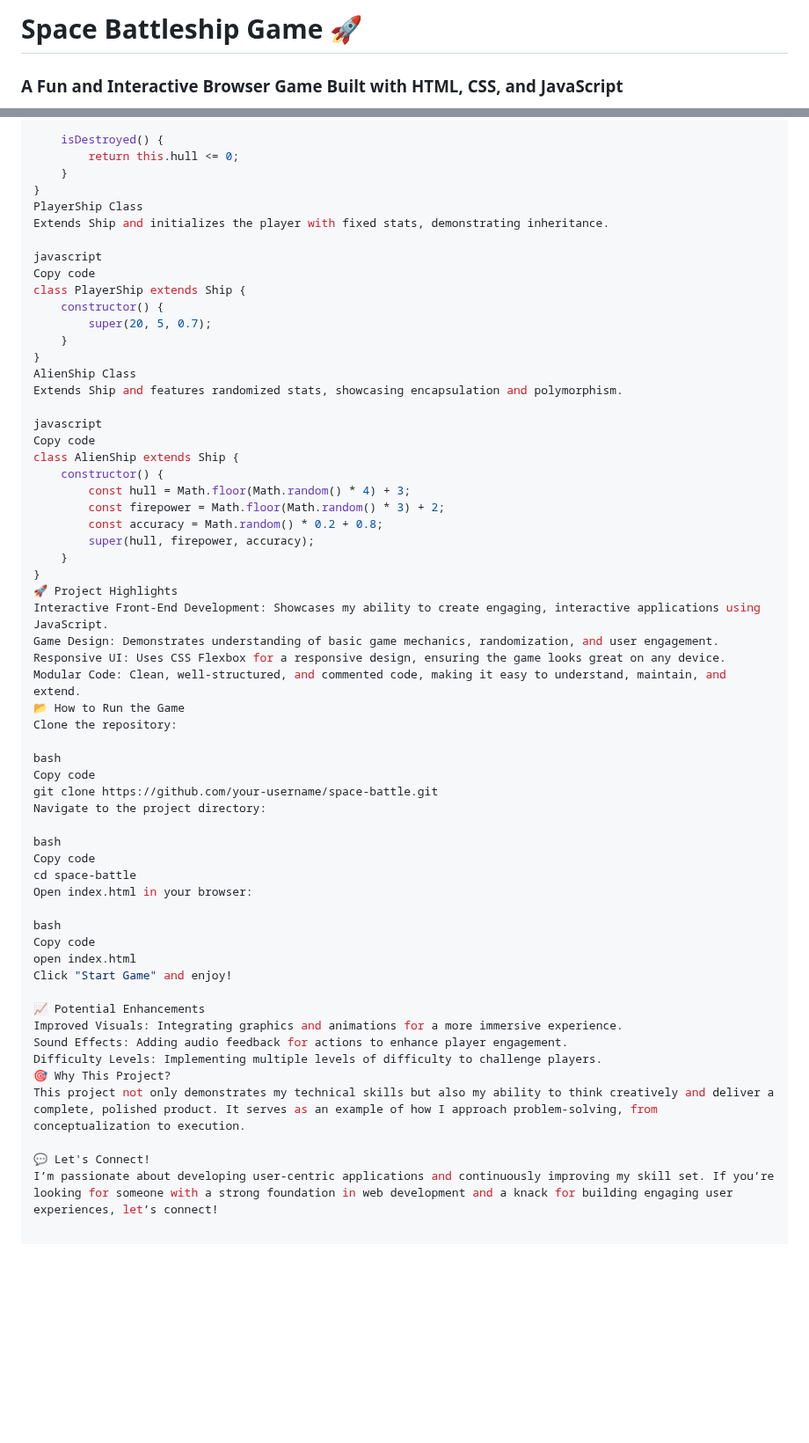
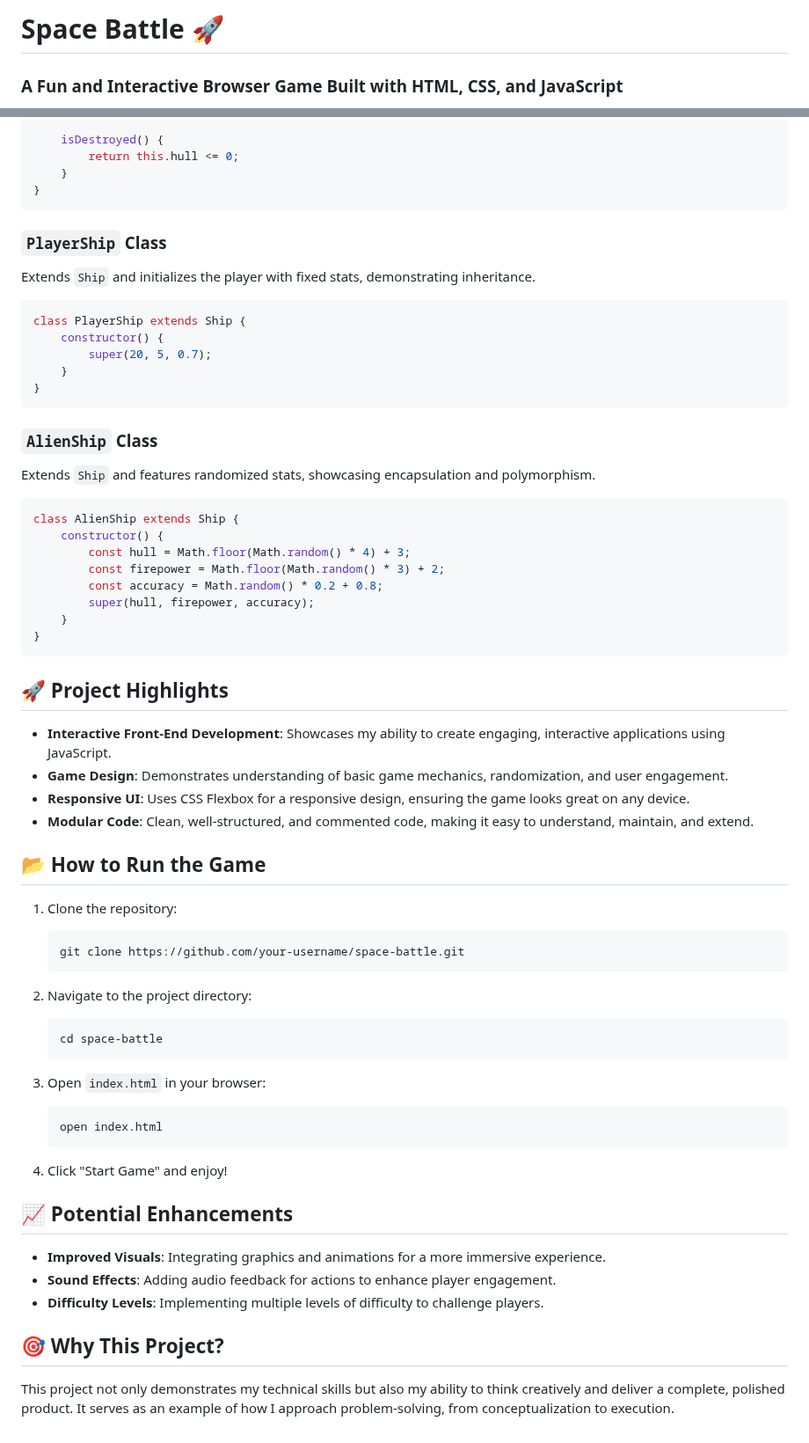
Before and after one commit to Ashan-264/Web-Developement-Battle-ship-game, a Markdown page: README.md, 2 parts joined by grey strips. Shown at 88% size. Drawn GitHub-style; blank space fills up the shorter version.

````diff
--- a/README.md
+++ b/README.md
@@ -1,4 +1,4 @@
-# Space Battleship Game 🚀
+# Space Battle 🚀
 
 ### A Fun and Interactive Browser Game Built with HTML, CSS, and JavaScript
 
@@ -47,21 +47,24 @@ class Ship {
         return this.hull <= 0;
     }
 }
-PlayerShip Class
-Extends Ship and initializes the player with fixed stats, demonstrating inheritance.
+```
 
-javascript
-Copy code
+
+### `PlayerShip` Class
+Extends `Ship` and initializes the player with fixed stats, demonstrating inheritance.
+
+```javascript
 class PlayerShip extends Ship {
     constructor() {
         super(20, 5, 0.7);
     }
 }
-AlienShip Class
-Extends Ship and features randomized stats, showcasing encapsulation and polymorphism.
+```
 
-javascript
-Copy code
+### `AlienShip` Class
+Extends `Ship` and features randomized stats, showcasing encapsulation and polymorphism.
+
+```javascript
 class AlienShip extends Ship {
     constructor() {
         const hull = Math.floor(Math.random() * 4) + 3;
@@ -70,35 +73,40 @@ class AlienShip extends Ship {
         super(hull, firepower, accuracy);
     }
 }
-🚀 Project Highlights
-Interactive Front-End Development: Showcases my ability to create engaging, interactive applications using JavaScript.
-Game Design: Demonstrates understanding of basic game mechanics, randomization, and user engagement.
-Responsive UI: Uses CSS Flexbox for a responsive design, ensuring the game looks great on any device.
-Modular Code: Clean, well-structured, and commented code, making it easy to understand, maintain, and extend.
-📂 How to Run the Game
-Clone the repository:
+```
 
-bash
-Copy code
-git clone https://github.com/your-username/space-battle.git
-Navigate to the project directory:
+## 🚀 Project Highlights
 
-bash
-Copy code
-cd space-battle
-Open index.html in your browser:
+- **Interactive Front-End Development**: Showcases my ability to create engaging, interactive applications using JavaScript.
+- **Game Design**: Demonstrates understanding of basic game mechanics, randomization, and user engagement.
+- **Responsive UI**: Uses CSS Flexbox for a responsive design, ensuring the game looks great on any device.
+- **Modular Code**: Clean, well-structured, and commented code, making it easy to understand, maintain, and extend.
 
-bash
-Copy code
-open index.html
-Click "Start Game" and enjoy!
+## 📂 How to Run the Game
 
-📈 Potential Enhancements
-Improved Visuals: Integrating graphics and animations for a more immersive experience.
-Sound Effects: Adding audio feedback for actions to enhance player engagement.
-Difficulty Levels: Implementing multiple levels of difficulty to challenge players.
-🎯 Why This Project?
+1. Clone the repository:
+    ```bash
+    git clone https://github.com/your-username/space-battle.git
+    ```
+
+2. Navigate to the project directory:
+    ```bash
+    cd space-battle
+    ```
+
+3. Open `index.html` in your browser:
+    ```bash
+    open index.html
+    ```
+
+4. Click "Start Game" and enjoy!
+
+## 📈 Potential Enhancements
+
+- **Improved Visuals**: Integrating graphics and animations for a more immersive experience.
+- **Sound Effects**: Adding audio feedback for actions to enhance player engagement.
+- **Difficulty Levels**: Implementing multiple levels of difficulty to challenge players.
+
+## 🎯 Why This Project?
+
 This project not only demonstrates my technical skills but also my ability to think creatively and deliver a complete, polished product. It serves as an example of how I approach problem-solving, from conceptualization to execution.
-
-💬 Let's Connect!
-I’m passionate about developing user-centric applications and continuously improving my skill set. If you’re looking for someone with a strong foundation in web development and a knack for building engaging user experiences, let’s connect!
````
